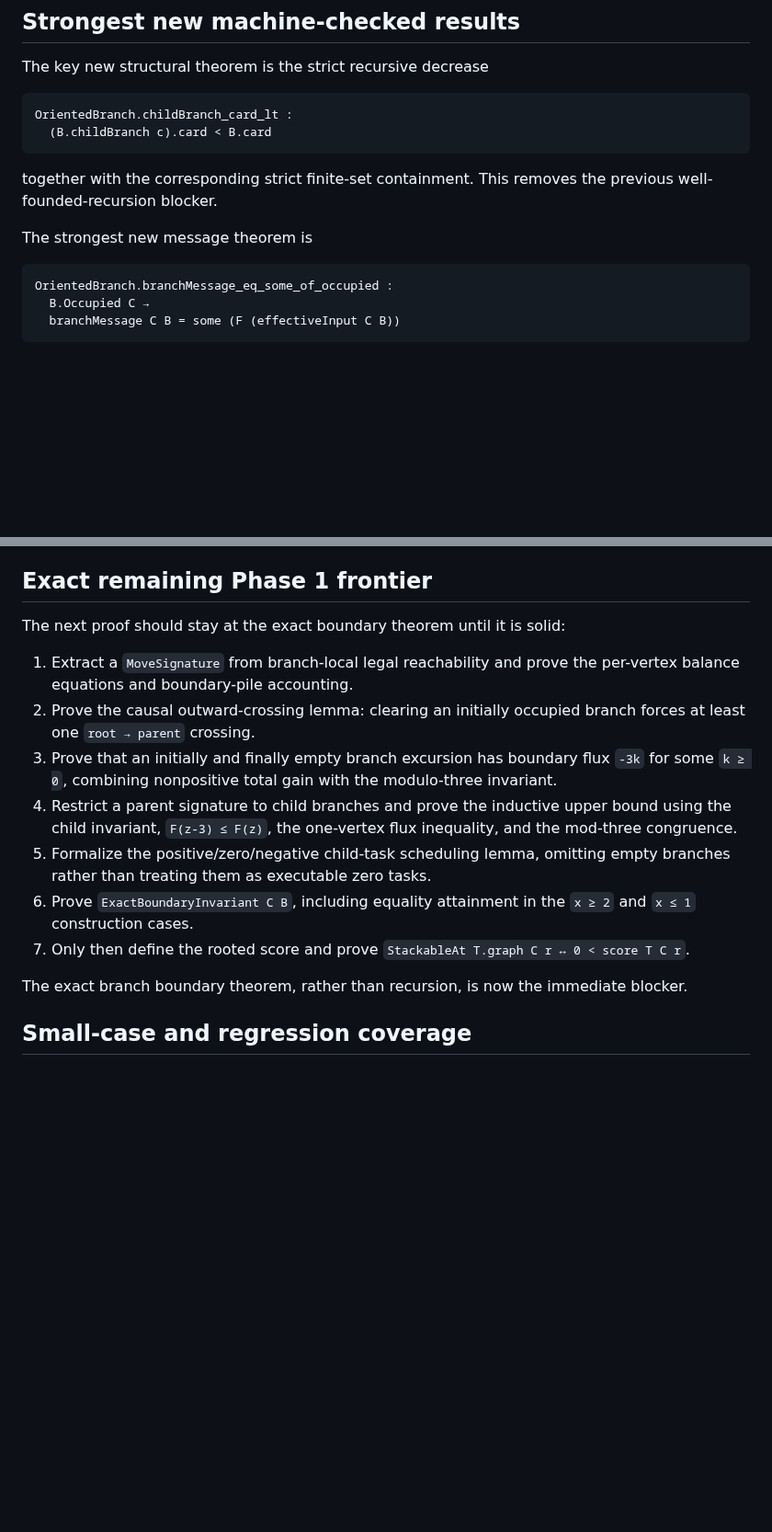
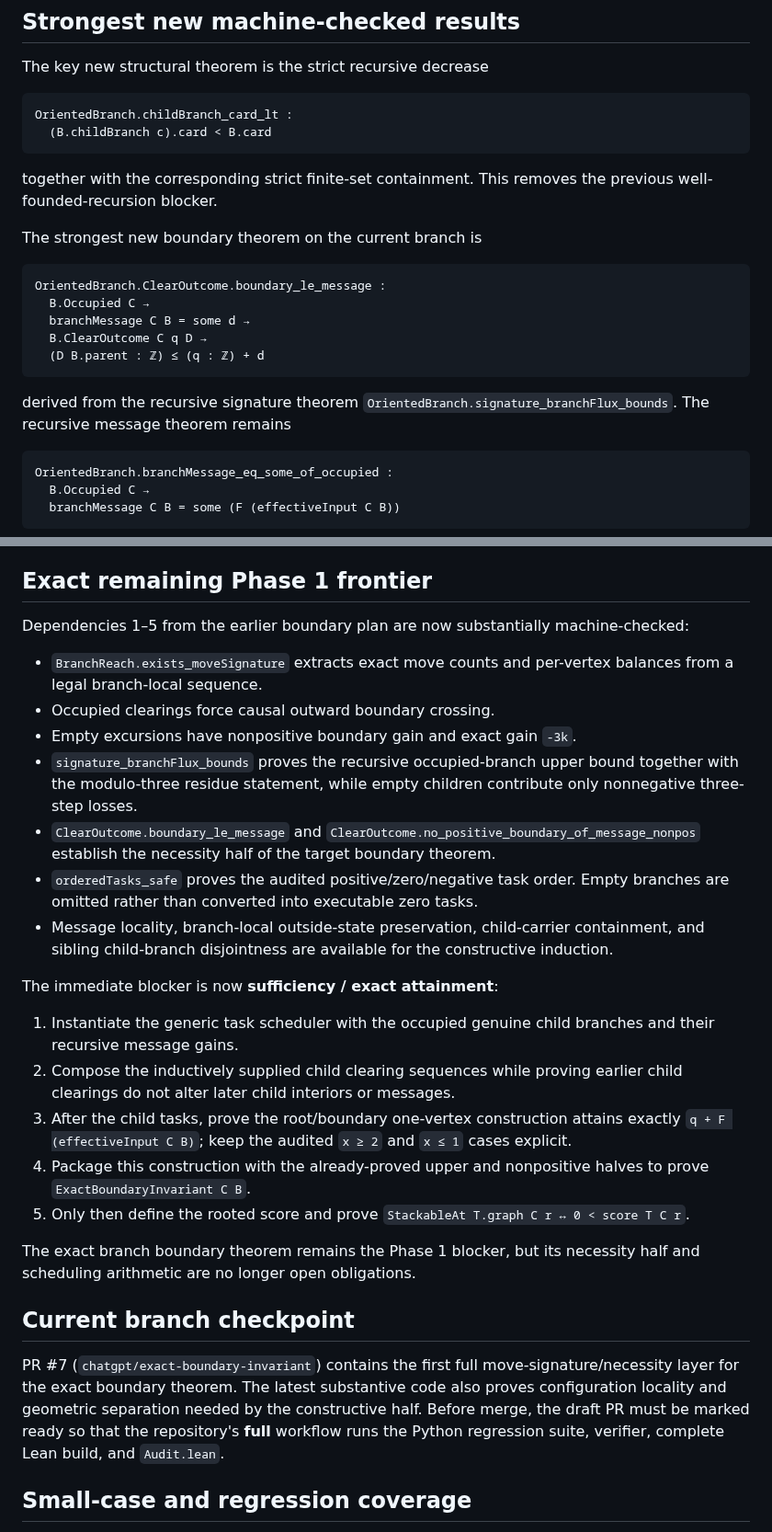
Before and after one commit to jfairfaxball-348/TreeStack-Structural-Certificates-for-Stacking-on-Trees, a Markdown page: notes/lean-progress.md, 2 parts joined by grey strips. Shown at 92% size. GitHub-like rendering; blank space fills up the shorter version.

Commit message:
Document exact boundary necessity frontier

````diff
--- a/notes/lean-progress.md
+++ b/notes/lean-progress.md
@@ -170,7 +171,19 @@ OrientedBranch.childBranch_card_lt :
 together with the corresponding strict finite-set containment.  This removes
 the previous well-founded-recursion blocker.
 
-The strongest new message theorem is
+The strongest new boundary theorem on the current branch is
+
+```text
+OrientedBranch.ClearOutcome.boundary_le_message :
+  B.Occupied C →
+  branchMessage C B = some d →
+  B.ClearOutcome C q D →
+  (D B.parent : ℤ) ≤ (q : ℤ) + d
+```
+
+derived from the recursive signature theorem
+`OrientedBranch.signature_branchFlux_bounds`.  The recursive message theorem
+remains
 
 ```text
 OrientedBranch.branchMessage_eq_some_of_occupied :
@@ -191,27 +204,50 @@ claimed as proved.
 
 ## Exact remaining Phase 1 frontier
 
-The next proof should stay at the exact boundary theorem until it is solid:
+Dependencies 1–5 from the earlier boundary plan are now substantially
+machine-checked:
 
-1. Extract a `MoveSignature` from branch-local legal reachability and prove
-   the per-vertex balance equations and boundary-pile accounting.
-2. Prove the causal outward-crossing lemma: clearing an initially occupied
-   branch forces at least one `root → parent` crossing.
-3. Prove that an initially and finally empty branch excursion has boundary
-   flux `-3k` for some `k ≥ 0`, combining nonpositive total gain with the
-   modulo-three invariant.
-4. Restrict a parent signature to child branches and prove the inductive upper
-   bound using the child invariant, `F(z-3) ≤ F(z)`, the one-vertex flux
-   inequality, and the mod-three congruence.
-5. Formalize the positive/zero/negative child-task scheduling lemma, omitting
-   empty branches rather than treating them as executable zero tasks.
-6. Prove `ExactBoundaryInvariant C B`, including equality attainment in the
-   `x ≥ 2` and `x ≤ 1` construction cases.
-7. Only then define the rooted score and prove
+- `BranchReach.exists_moveSignature` extracts exact move counts and
+  per-vertex balances from a legal branch-local sequence.
+- Occupied clearings force causal outward boundary crossing.
+- Empty excursions have nonpositive boundary gain and exact gain `-3k`.
+- `signature_branchFlux_bounds` proves the recursive occupied-branch upper
+  bound together with the modulo-three residue statement, while empty children
+  contribute only nonnegative three-step losses.
+- `ClearOutcome.boundary_le_message` and
+  `ClearOutcome.no_positive_boundary_of_message_nonpos` establish the
+  necessity half of the target boundary theorem.
+- `orderedTasks_safe` proves the audited positive/zero/negative task order.
+  Empty branches are omitted rather than converted into executable zero tasks.
+- Message locality, branch-local outside-state preservation, child-carrier
+  containment, and sibling child-branch disjointness are available for the
+  constructive induction.
+
+The immediate blocker is now **sufficiency / exact attainment**:
+
+1. Instantiate the generic task scheduler with the occupied genuine child
+   branches and their recursive message gains.
+2. Compose the inductively supplied child clearing sequences while proving
+   earlier child clearings do not alter later child interiors or messages.
+3. After the child tasks, prove the root/boundary one-vertex construction
+   attains exactly `q + F (effectiveInput C B)`; keep the audited
+   `x ≥ 2` and `x ≤ 1` cases explicit.
+4. Package this construction with the already-proved upper and nonpositive
+   halves to prove `ExactBoundaryInvariant C B`.
+5. Only then define the rooted score and prove
    `StackableAt T.graph C r ↔ 0 < score T C r`.
 
-The exact branch boundary theorem, rather than recursion, is now the immediate
-blocker.
+The exact branch boundary theorem remains the Phase 1 blocker, but its
+necessity half and scheduling arithmetic are no longer open obligations.
+
+## Current branch checkpoint
+
+PR #7 (`chatgpt/exact-boundary-invariant`) contains the first full
+move-signature/necessity layer for the exact boundary theorem.  The latest
+substantive code also proves configuration locality and geometric separation
+needed by the constructive half.  Before merge, the draft PR must be marked
+ready so that the repository's **full** workflow runs the Python regression
+suite, verifier, complete Lean build, and `Audit.lean`.
 
 ## Small-case and regression coverage
 
````
Also changed, not shown: other parts of notes/lean-progress.md (+5 -4 lines).
